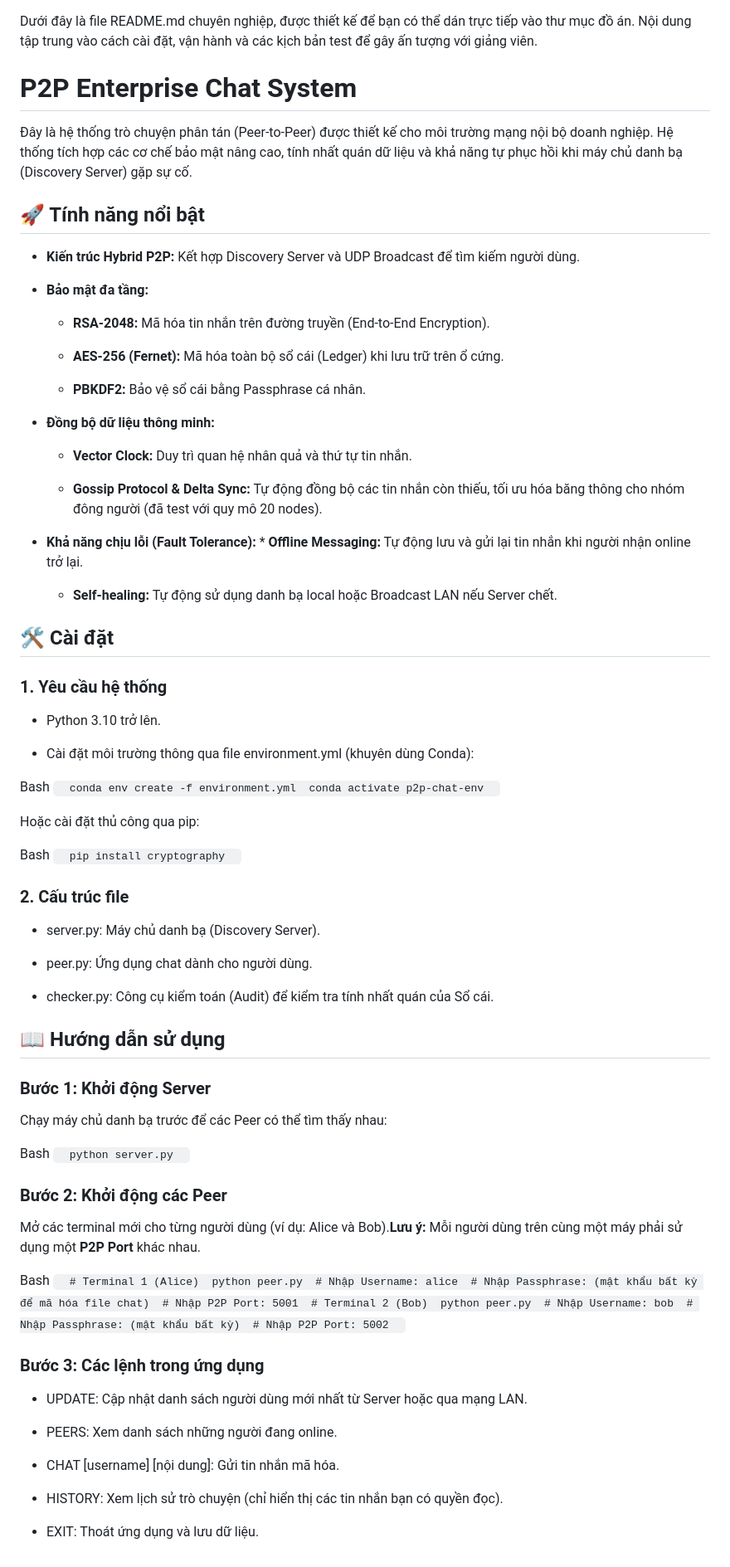
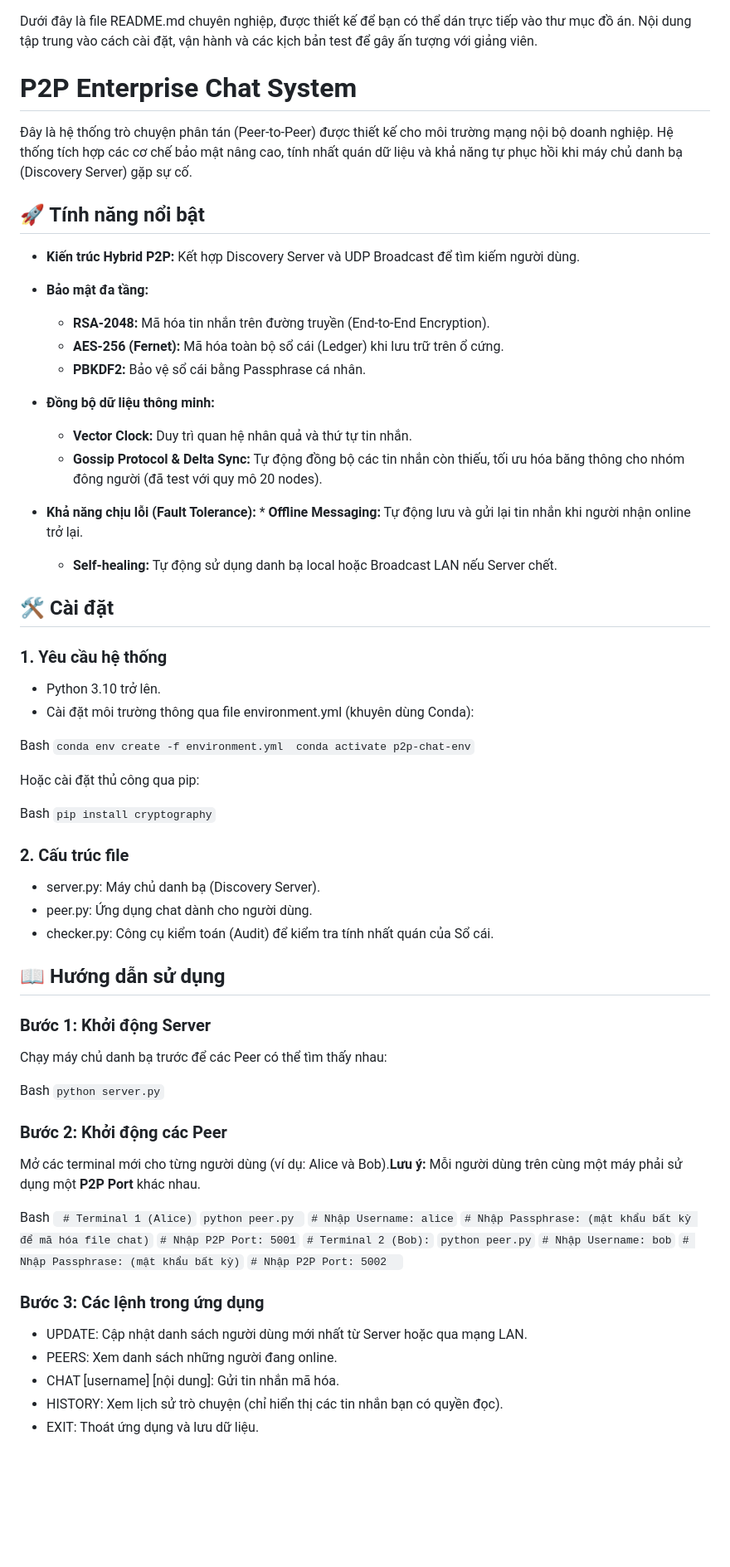
Before and after one commit to Niceguy1120/P2P-chat, a Markdown page: README.md, the part around the change. Shown at 83% size. Drawn GitHub-style; blank space fills up the shorter version.

```diff
--- a/README.md
+++ b/README.md
@@ -1,86 +1,77 @@
 Dưới đây là file README.md chuyên nghiệp, được thiết kế để bạn có thể dán trực tiếp vào thư mục đồ án. Nội dung tập trung vào cách cài đặt, vận hành và các kịch bản test để gây ấn tượng với giảng viên.
 
-P2P Enterprise Chat System
-==========================
+# P2P Enterprise Chat System
 
 Đây là hệ thống trò chuyện phân tán (Peer-to-Peer) được thiết kế cho môi trường mạng nội bộ doanh nghiệp. Hệ thống tích hợp các cơ chế bảo mật nâng cao, tính nhất quán dữ liệu và khả năng tự phục hồi khi máy chủ danh bạ (Discovery Server) gặp sự cố.
 
-🚀 Tính năng nổi bật
---------------------
+## 🚀 Tính năng nổi bật
 
-*   **Kiến trúc Hybrid P2P:** Kết hợp Discovery Server và UDP Broadcast để tìm kiếm người dùng.
+- **Kiến trúc Hybrid P2P:** Kết hợp Discovery Server và UDP Broadcast để tìm kiếm người dùng.
+- **Bảo mật đa tầng:**
 
-*   **Bảo mật đa tầng:**
+  - **RSA-2048:** Mã hóa tin nhắn trên đường truyền (End-to-End Encryption).
+  - **AES-256 (Fernet):** Mã hóa toàn bộ sổ cái (Ledger) khi lưu trữ trên ổ cứng.
+  - **PBKDF2:** Bảo vệ sổ cái bằng Passphrase cá nhân.
 
-    *   **RSA-2048:** Mã hóa tin nhắn trên đường truyền (End-to-End Encryption).
+- **Đồng bộ dữ liệu thông minh:**
 
-    *   **AES-256 (Fernet):** Mã hóa toàn bộ sổ cái (Ledger) khi lưu trữ trên ổ cứng.
+  - **Vector Clock:** Duy trì quan hệ nhân quả và thứ tự tin nhắn.
+  - **Gossip Protocol & Delta Sync:** Tự động đồng bộ các tin nhắn còn thiếu, tối ưu hóa băng thông cho nhóm đông người (đã test với quy mô 20 nodes).
 
-    *   **PBKDF2:** Bảo vệ sổ cái bằng Passphrase cá nhân.
+- **Khả năng chịu lỗi (Fault Tolerance):** \* **Offline Messaging:** Tự động lưu và gửi lại tin nhắn khi người nhận online trở lại.
 
-*   **Đồng bộ dữ liệu thông minh:**
+  - **Self-healing:** Tự động sử dụng danh bạ local hoặc Broadcast LAN nếu Server chết.
 
-    *   **Vector Clock:** Duy trì quan hệ nhân quả và thứ tự tin nhắn.
-
-    *   **Gossip Protocol & Delta Sync:** Tự động đồng bộ các tin nhắn còn thiếu, tối ưu hóa băng thông cho nhóm đông người (đã test với quy mô 20 nodes).
-
-*   **Khả năng chịu lỗi (Fault Tolerance):** \* **Offline Messaging:** Tự động lưu và gửi lại tin nhắn khi người nhận online trở lại.
-
-    *   **Self-healing:** Tự động sử dụng danh bạ local hoặc Broadcast LAN nếu Server chết.
-
-
-🛠 Cài đặt
-----------
+## 🛠 Cài đặt
 
 ### 1\. Yêu cầu hệ thống
 
-*   Python 3.10 trở lên.
-
-*   Cài đặt môi trường thông qua file environment.yml (khuyên dùng Conda):
-
+- Python 3.10 trở lên.
+- Cài đặt môi trường thông qua file environment.yml (khuyên dùng Conda):
 
 Bash
-`   conda env create -f environment.yml  conda activate p2p-chat-env   `
+` conda env create -f environment.yml  conda activate p2p-chat-env `
 
 Hoặc cài đặt thủ công qua pip:
 
 Bash
-`   pip install cryptography   `
+` pip install cryptography `
 
 ### 2\. Cấu trúc file
 
-*   server.py: Máy chủ danh bạ (Discovery Server).
+- server.py: Máy chủ danh bạ (Discovery Server).
+- peer.py: Ứng dụng chat dành cho người dùng.
+- checker.py: Công cụ kiểm toán (Audit) để kiểm tra tính nhất quán của Sổ cái.
 
-*   peer.py: Ứng dụng chat dành cho người dùng.
-
-*   checker.py: Công cụ kiểm toán (Audit) để kiểm tra tính nhất quán của Sổ cái.
-
-
-📖 Hướng dẫn sử dụng
---------------------
+## 📖 Hướng dẫn sử dụng
 
 ### Bước 1: Khởi động Server
 
 Chạy máy chủ danh bạ trước để các Peer có thể tìm thấy nhau:
 
 Bash
-`   python server.py   `
+` python server.py `
 
 ### Bước 2: Khởi động các Peer
 
 Mở các terminal mới cho từng người dùng (ví dụ: Alice và Bob).**Lưu ý:** Mỗi người dùng trên cùng một máy phải sử dụng một **P2P Port** khác nhau.
 
 Bash
-`   # Terminal 1 (Alice)  python peer.py  # Nhập Username: alice  # Nhập Passphrase: (mật khẩu bất kỳ để mã hóa file chat)  # Nhập P2P Port: 5001  # Terminal 2 (Bob)  python peer.py  # Nhập Username: bob  # Nhập Passphrase: (mật khẩu bất kỳ)  # Nhập P2P Port: 5002   `
+` # Terminal 1 (Alice)`
+`python peer.py `
+`# Nhập Username: alice`
+`# Nhập Passphrase: (mật khẩu bất kỳ để mã hóa file chat)`
+`# Nhập P2P Port: 5001`
+`# Terminal 2 (Bob):`
+`python peer.py`
+`# Nhập Username: bob`
+`# Nhập Passphrase: (mật khẩu bất kỳ)`
+`# Nhập P2P Port: 5002  `
 
 ### Bước 3: Các lệnh trong ứng dụng
 
-*   UPDATE: Cập nhật danh sách người dùng mới nhất từ Server hoặc qua mạng LAN.
-
-*   PEERS: Xem danh sách những người đang online.
-
-*   CHAT \[username\] \[nội dung\]: Gửi tin nhắn mã hóa.
-
-*   HISTORY: Xem lịch sử trò chuyện (chỉ hiển thị các tin nhắn bạn có quyền đọc).
-
-*   EXIT: Thoát ứng dụng và lưu dữ liệu.
+- UPDATE: Cập nhật danh sách người dùng mới nhất từ Server hoặc qua mạng LAN.
+- PEERS: Xem danh sách những người đang online.
+- CHAT \[username\] \[nội dung\]: Gửi tin nhắn mã hóa.
+- HISTORY: Xem lịch sử trò chuyện (chỉ hiển thị các tin nhắn bạn có quyền đọc).
+- EXIT: Thoát ứng dụng và lưu dữ liệu.
```
